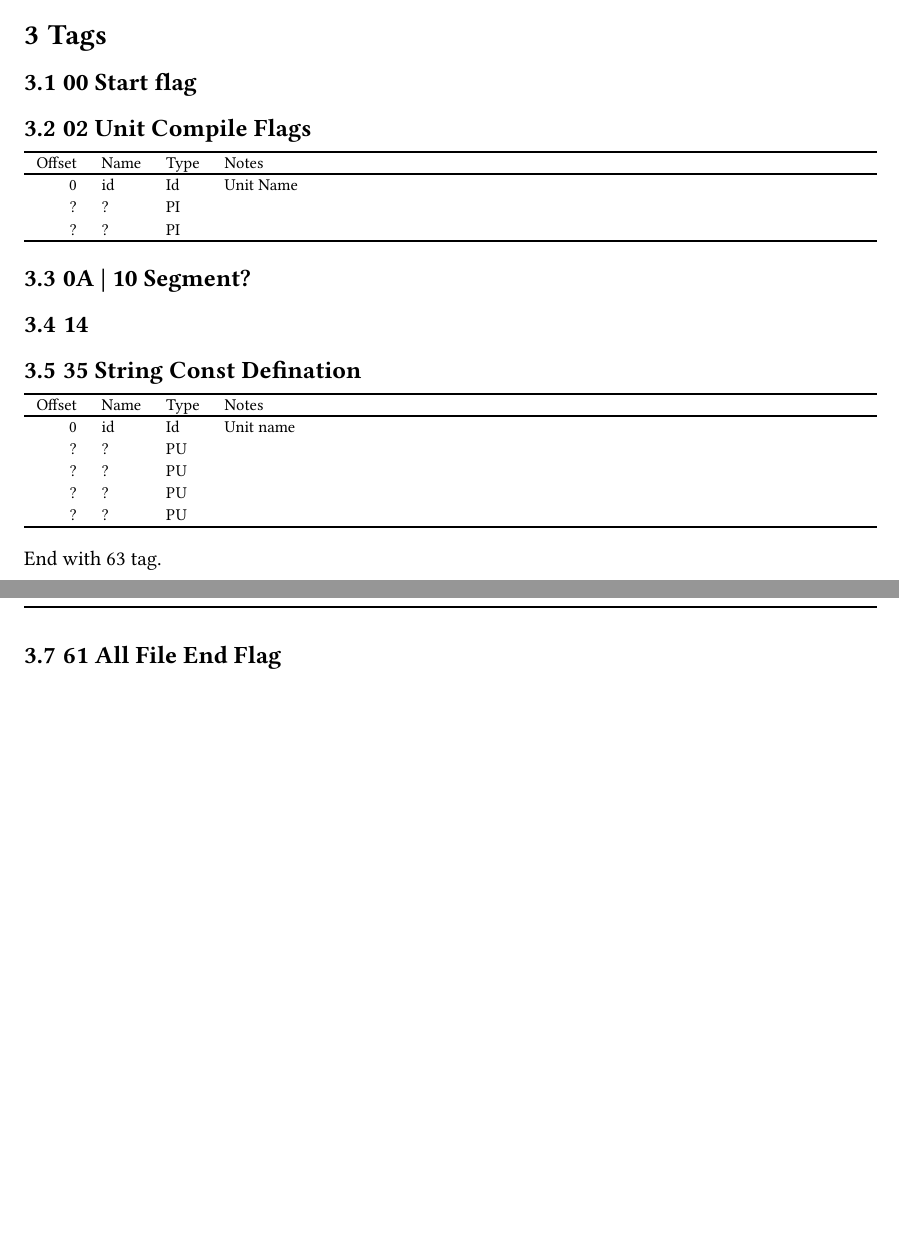
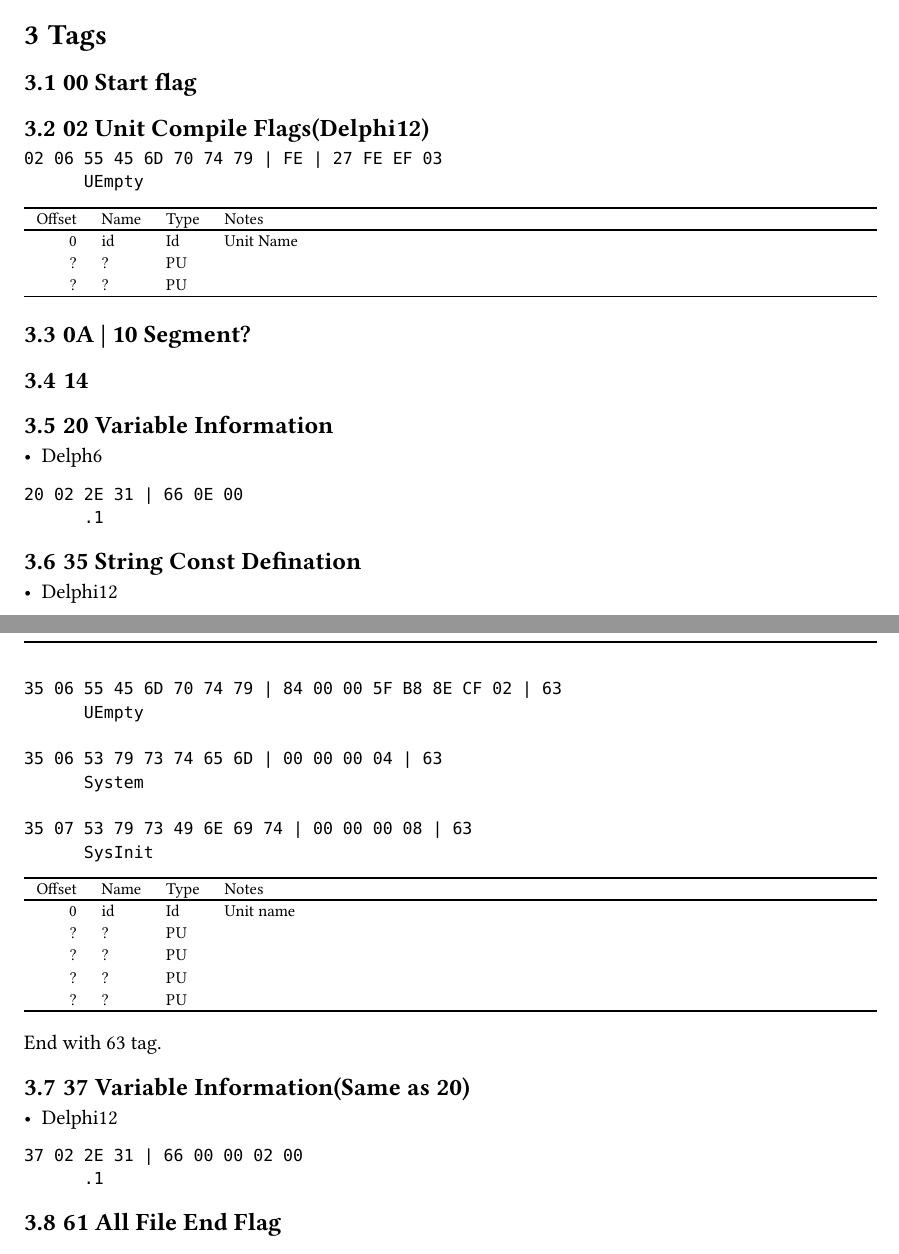
Before and after one commit to soarowl/dcu2pas-v, a Typst document (docs/format.typ): two parts of pages 6 and 7 of 9, joined at a grey line, cut so that both start at the same text, the shorter picture padded with empty space. The pictures show the PDF file docs/format.pdf that the author committed with the source.

Commit message:
docs modified.

````diff
--- a/docs/format.typ
+++ b/docs/format.typ
@@ -266,7 +266,12 @@
 
 == 00 Start flag
 
-== 02 Unit Compile Flags
+== 02 Unit Compile Flags(Delphi12)
+
+```
+02 06 55 45 6D 70 74 79 | FE | 27 FE EF 03
+      UEmpty
+```
 
 ```tbl
     R L L Lx
@@ -275,8 +280,8 @@
 Offset|Name|Type|Notes
 _
 0 | id | Id | Unit Name
-? | ? | PI |
-? | ? | PI |
+? | ? | PU |
+? | ? | PU |
 _
 ```
 
@@ -284,7 +289,29 @@
 
 == 14
 
+== 20 Variable Information
+
+- Delph6
+
+```
+20 02 2E 31 | 66 0E 00
+      .1
+```
+
 == 35 String Const Defination
+
+- Delphi12
+
+```
+35 06 55 45 6D 70 74 79 | 84 00 00 5F B8 8E CF 02 | 63
+      UEmpty
+
+35 06 53 79 73 74 65 6D | 00 00 00 04 | 63
+      System
+
+35 07 53 79 73 49 6E 69 74 | 00 00 00 08 | 63
+      SysInit
+```
 
 ```tbl
     R L L Lx
@@ -302,7 +329,14 @@
 
 End with 63 tag.
 
-== 37
+== 37 Variable Information(Same as 20)
+
+- Delphi12
+
+```
+37 02 2E 31 | 66 00 00 02 00
+      .1
+```
 
 == 61 All File End Flag
 
````
Also changed, not shown: docs/examples.md (deleted, +0 -34 lines), docs/format.pdf, docs/format.typ (15 more changed lines).
